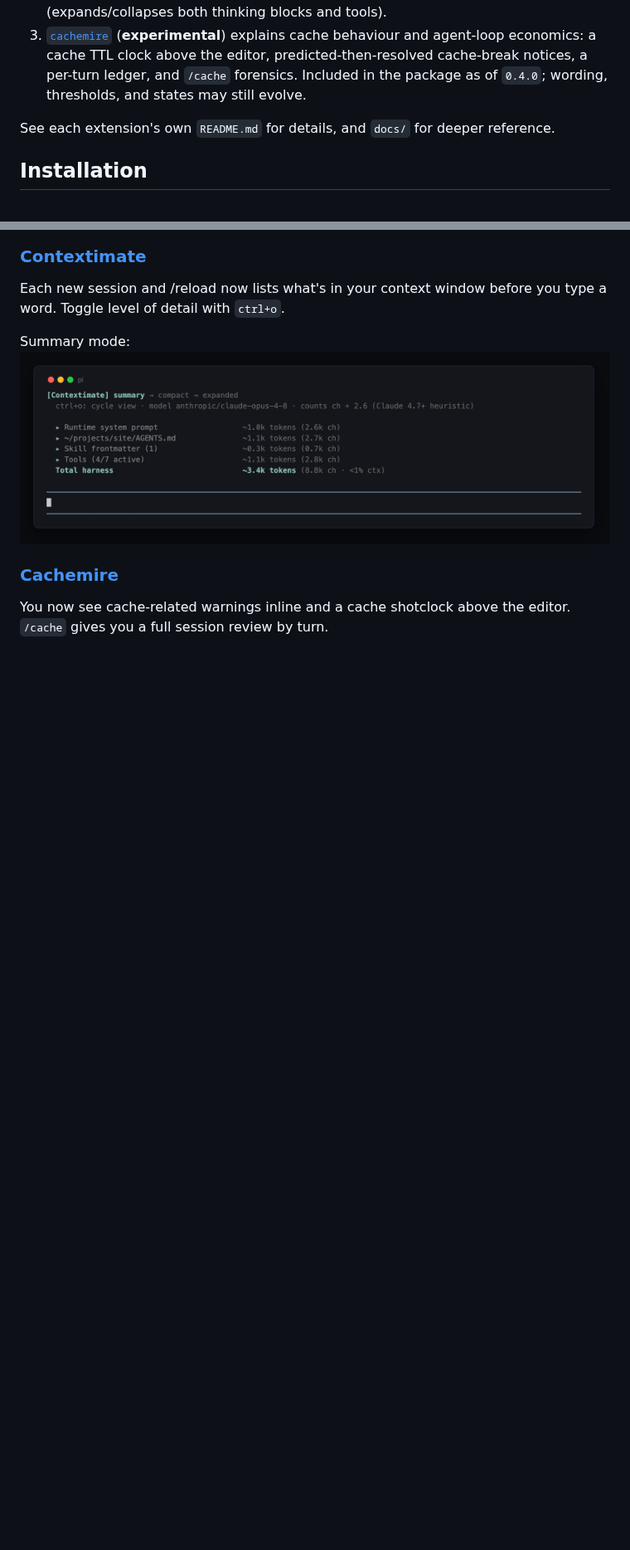
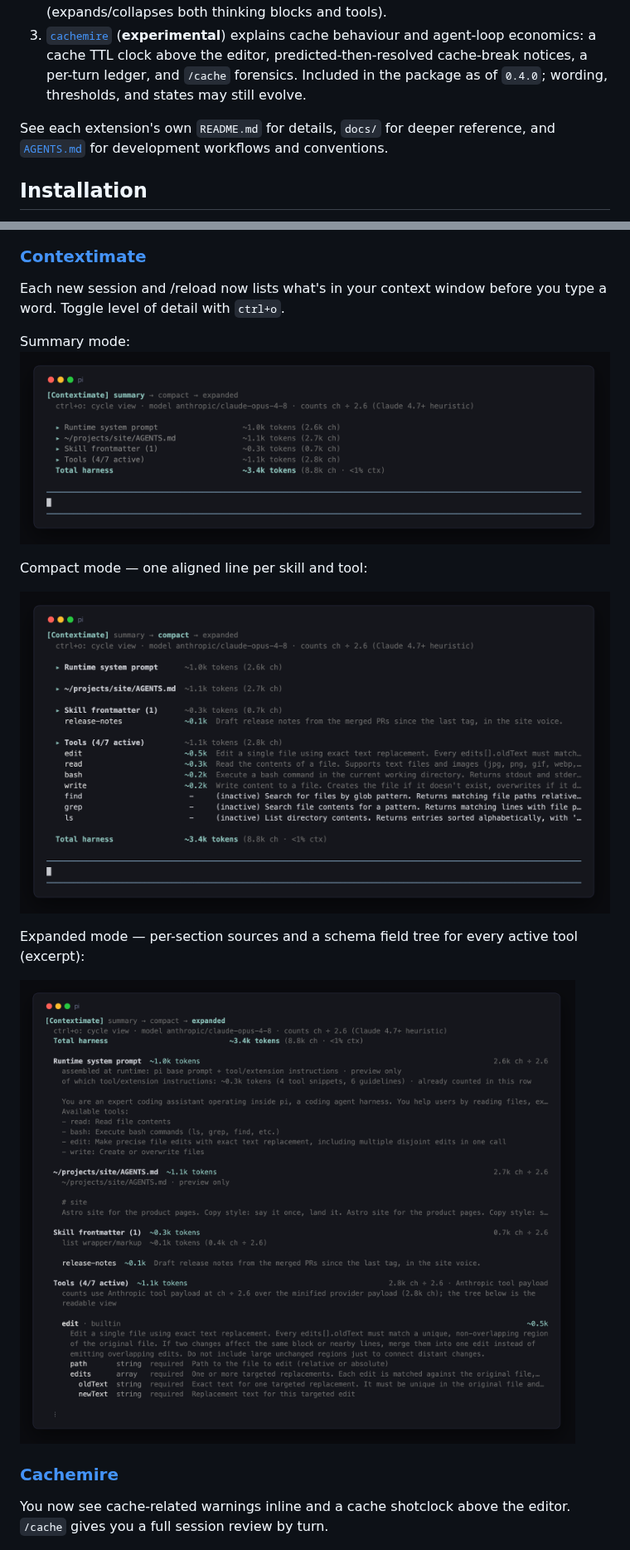
Before and after one commit to tmustier/pine-of-glass, a Markdown page: README.md, 2 parts joined by grey strips. Shown at 83% size. Drawn GitHub-style; pictures changed too: docs/img/pi-contextimate-compact.png (added), docs/img/pi-contextimate-expanded.png; blank space fills up the shorter version.

```diff
--- a/README.md
+++ b/README.md
@@ -5,7 +5,7 @@ Small observability and context management tools for [Pi](https://github.com/ear
 2. [`traceline`](./extensions/pi-traceline) collapses tool calls to one trace line each, so you can see the full arc of what Pi did (path taken, context read, bloated tool results). Toggle with ctrl+t (expands/collapses both thinking blocks and tools).
 3. [`cachemire`](./extensions/pi-cachemire) (**experimental**) explains cache behaviour and agent-loop economics: a cache TTL clock above the editor, predicted-then-resolved cache-break notices, a per-turn ledger, and `/cache` forensics. Included in the package as of `0.4.0`; wording, thresholds, and states may still evolve.
 
-See each extension's own `README.md` for details, and `docs/` for deeper reference.
+See each extension's own `README.md` for details, `docs/` for deeper reference, and [`AGENTS.md`](./AGENTS.md) for development workflows and conventions.
 
 ## Installation
 - From GitHub: `pi install git:github.com/tmustier/pine-of-glass`
@@ -23,6 +23,14 @@ Each new session and /reload now lists what's in your context window before you
 Summary mode:
 ![Contextimate summary panel](./docs/img/pi-contextimate-summary.png)
 
+Compact mode — one aligned line per skill and tool:
+
+![Contextimate compact view](./docs/img/pi-contextimate-compact.png)
+
+Expanded mode — per-section sources and a schema field tree for every active tool (excerpt):
+
+![Contextimate expanded view, excerpt](./docs/img/pi-contextimate-expanded.png)
+
 ### [Cachemire](./extensions/pi-cachemire)
 You now see cache-related warnings inline and a cache shotclock above the editor. `/cache` gives you a full session review by turn.
 
```
Also changed, not shown: other parts of README.md (+0 -26 lines), AGENTS.md (added, +41 -0 lines), extensions/pi-contextimate/README.md (+6 -2 lines), 2 other files.
